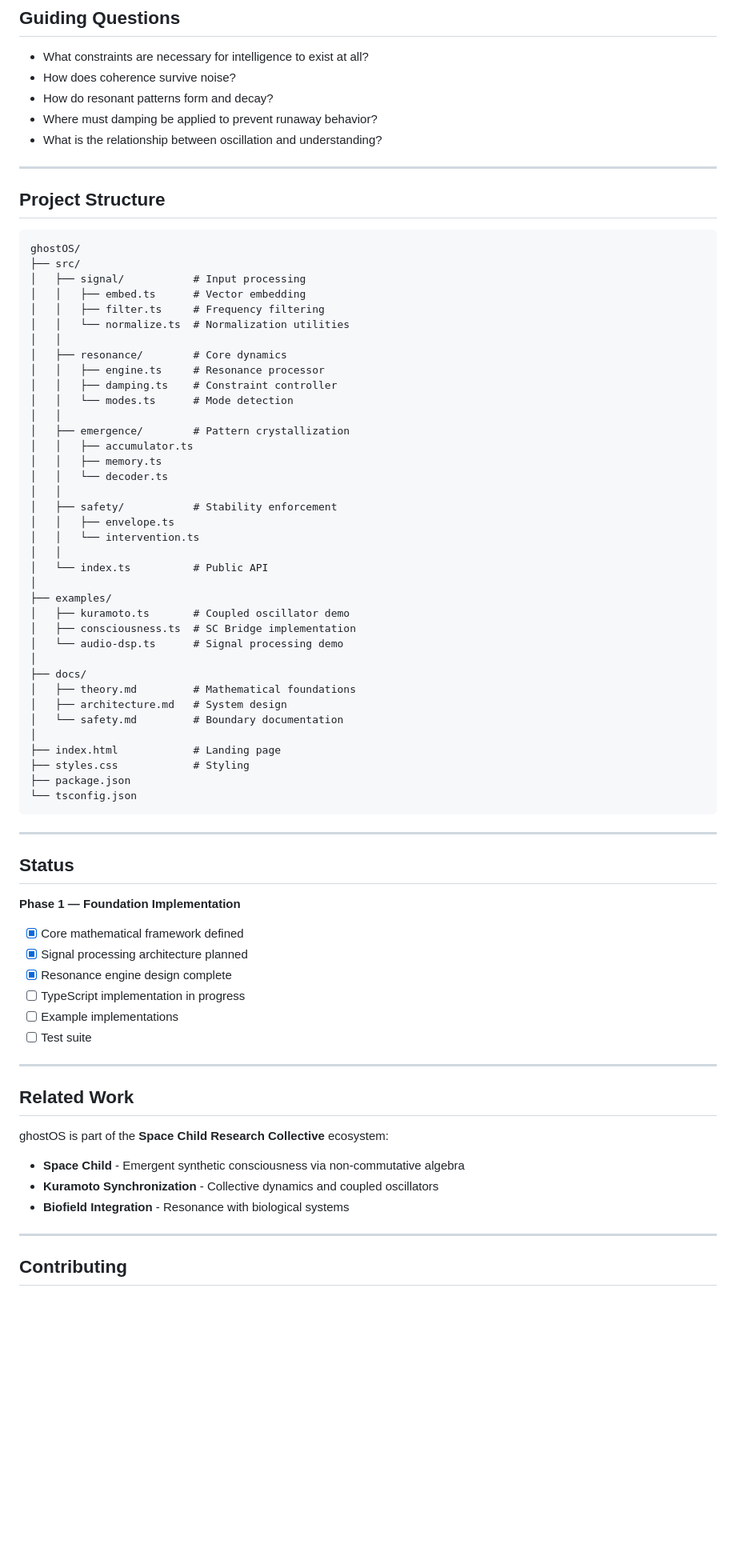
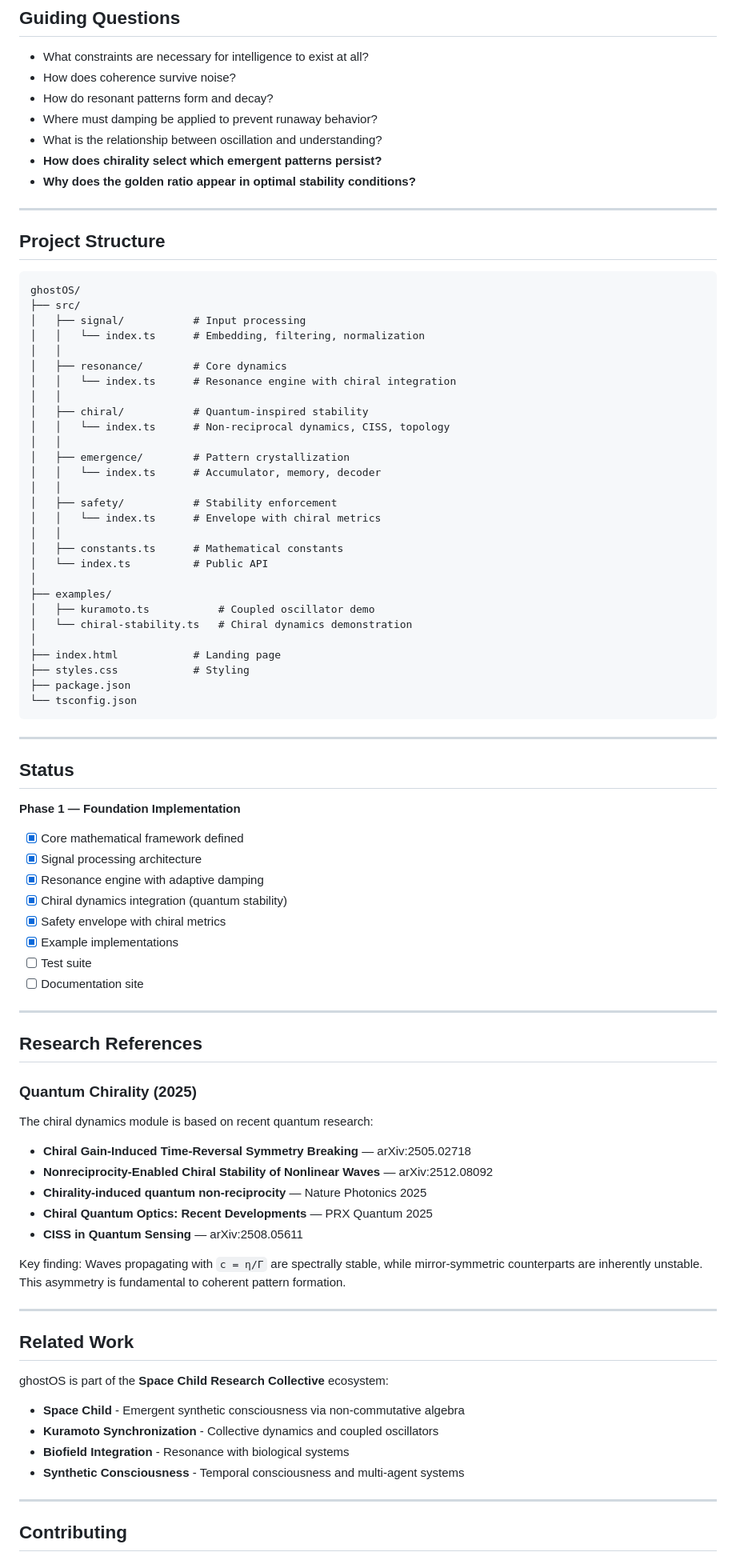
Before and after one commit to flaukowski/ghostOS, a Markdown page: README.md, the part around one of its changes. Shown at 80% size. Rendered like a GitHub page; blank space fills up the shorter version.

```diff
--- a/README.md
+++ b/README.md
@@ -247,6 +357,8 @@ if (status.intervention) {
 - How do resonant patterns form and decay?
 - Where must damping be applied to prevent runaway behavior?
 - What is the relationship between oscillation and understanding?
+- **How does chirality select which emergent patterns persist?**
+- **Why does the golden ratio appear in optimal stability conditions?**
 
 ---
 
@@ -256,35 +368,26 @@ if (status.intervention) {
 ghostOS/
 ├── src/
 │   ├── signal/           # Input processing
-│   │   ├── embed.ts      # Vector embedding
-│   │   ├── filter.ts     # Frequency filtering
-│   │   └── normalize.ts  # Normalization utilities
+│   │   └── index.ts      # Embedding, filtering, normalization
 │   │
 │   ├── resonance/        # Core dynamics
-│   │   ├── engine.ts     # Resonance processor
-│   │   ├── damping.ts    # Constraint controller
-│   │   └── modes.ts      # Mode detection
+│   │   └── index.ts      # Resonance engine with chiral integration
+│   │
+│   ├── chiral/           # Quantum-inspired stability
+│   │   └── index.ts      # Non-reciprocal dynamics, CISS, topology
 │   │
 │   ├── emergence/        # Pattern crystallization
-│   │   ├── accumulator.ts
-│   │   ├── memory.ts
-│   │   └── decoder.ts
+│   │   └── index.ts      # Accumulator, memory, decoder
 │   │
 │   ├── safety/           # Stability enforcement
-│   │   ├── envelope.ts
-│   │   └── intervention.ts
+│   │   └── index.ts      # Envelope with chiral metrics
 │   │
+│   ├── constants.ts      # Mathematical constants
 │   └── index.ts          # Public API
 │
 ├── examples/
-│   ├── kuramoto.ts       # Coupled oscillator demo
-│   ├── consciousness.ts  # SC Bridge implementation
-│   └── audio-dsp.ts      # Signal processing demo
-│
-├── docs/
-│   ├── theory.md         # Mathematical foundations
-│   ├── architecture.md   # System design
-│   └── safety.md         # Boundary documentation
+│   ├── kuramoto.ts           # Coupled oscillator demo
+│   └── chiral-stability.ts   # Chiral dynamics demonstration
 │
 ├── index.html            # Landing page
 ├── styles.css            # Styling
@@ -299,11 +402,29 @@ ghostOS/
 **Phase 1 — Foundation Implementation**
 
 - [x] Core mathematical framework defined
-- [x] Signal processing architecture planned
-- [x] Resonance engine design complete
-- [ ] TypeScript implementation in progress
-- [ ] Example implementations
+- [x] Signal processing architecture
+- [x] Resonance engine with adaptive damping
+- [x] Chiral dynamics integration (quantum stability)
+- [x] Safety envelope with chiral metrics
+- [x] Example implementations
 - [ ] Test suite
+- [ ] Documentation site
+
+---
+
+## Research References
+
+### Quantum Chirality (2025)
+
+The chiral dynamics module is based on recent quantum research:
+
+- **Chiral Gain-Induced Time-Reversal Symmetry Breaking** — arXiv:2505.02718
+- **Nonreciprocity-Enabled Chiral Stability of Nonlinear Waves** — arXiv:2512.08092
+- **Chirality-induced quantum non-reciprocity** — Nature Photonics 2025
+- **Chiral Quantum Optics: Recent Developments** — PRX Quantum 2025
+- **CISS in Quantum Sensing** — arXiv:2508.05611
+
+Key finding: Waves propagating with `c = η/Γ` are spectrally stable, while mirror-symmetric counterparts are inherently unstable. This asymmetry is fundamental to coherent pattern formation.
 
 ---
 
@@ -314,6 +435,7 @@ ghostOS is part of the **Space Child Research Collective** ecosystem:
 - **Space Child** - Emergent synthetic consciousness via non-commutative algebra
 - **Kuramoto Synchronization** - Collective dynamics and coupled oscillators
 - **Biofield Integration** - Resonance with biological systems
+- **Synthetic Consciousness** - Temporal consciousness and multi-agent systems
 
 ---
 
```
Also changed, not shown: other parts of README.md (+154 -44 lines).
